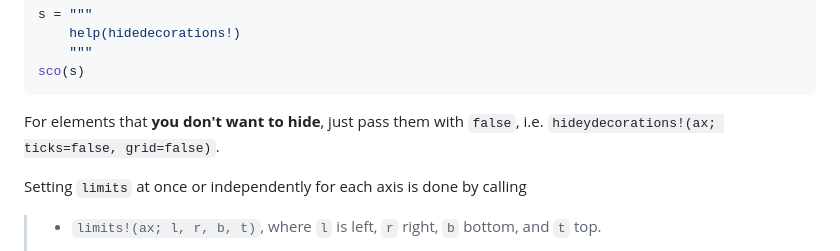
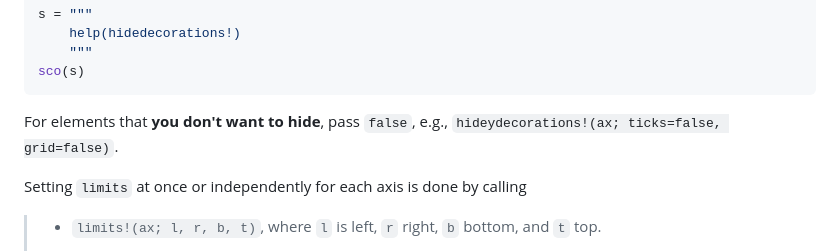
Before and after one commit to JuliaDataScience/JuliaDataScience, a Markdown page: contents/data_vis_makie_create_figure.md, the part around the change. Rendered like a GitHub page.

````diff
--- a/contents/data_vis_makie_create_figure.md
+++ b/contents/data_vis_makie_create_figure.md
@@ -44,7 +44,7 @@ s = """
 sco(s)
 ```
 
-For elements that **you don't want to hide**, just pass them with `false`, i.e. `hideydecorations!(ax; ticks=false, grid=false)`.
+For elements that **you don't want to hide**, pass `false`, e.g., `hideydecorations!(ax; ticks=false, grid=false)`.
 
 Setting `limits` at once or independently for each axis is done by calling
 
````
Also changed, not shown: contents/data_vis_makie_glmakie.md (+1 -1 lines).
